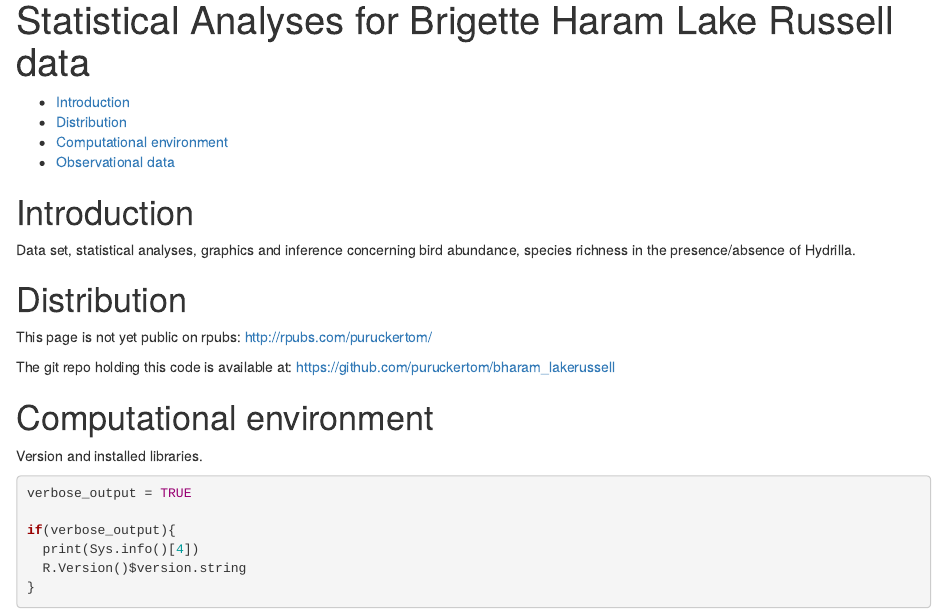
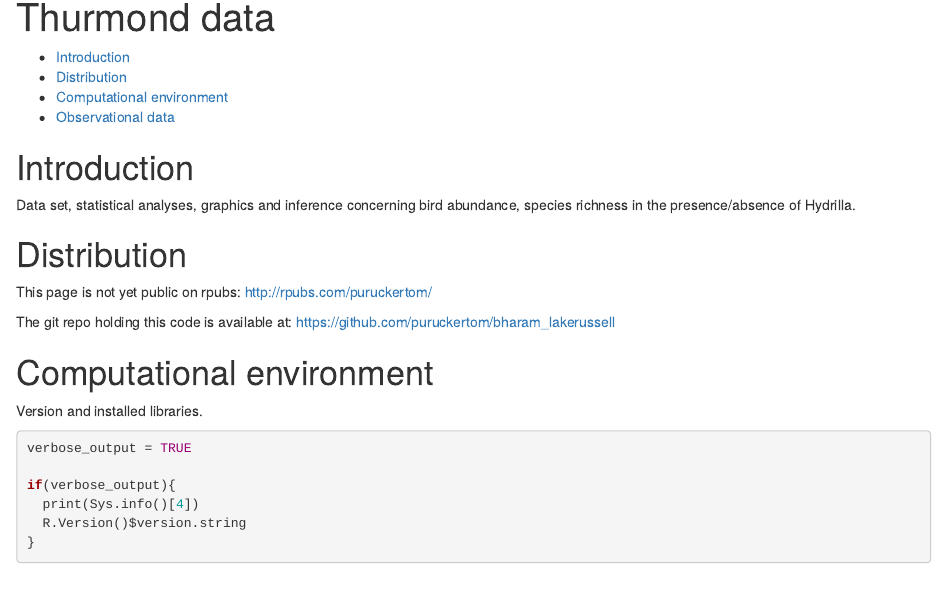
Before and after one commit to puruckertom/bharam_lakerussell, an R Markdown document (russell_data.rmd): the page in a window 1100 px wide, from 20 px down before the commit and from 70 px down after it. Rendered offline with R 4.5, knitr and Pandoc, with nearby package versions; some code elsewhere in the file could not run offline.

Commit message:
actually lake thurmond

```diff
--- a/russell_data.rmd
+++ b/russell_data.rmd
@@ -1,5 +1,5 @@
 ---
-title: "Statistical Analyses for Brigette Haram Lake Russell data"
+title: "Statistical Analyses for Brigette Haram Lake Thurmond data"
 output:
 #  pdf_document:
 #    toc: yes
```
